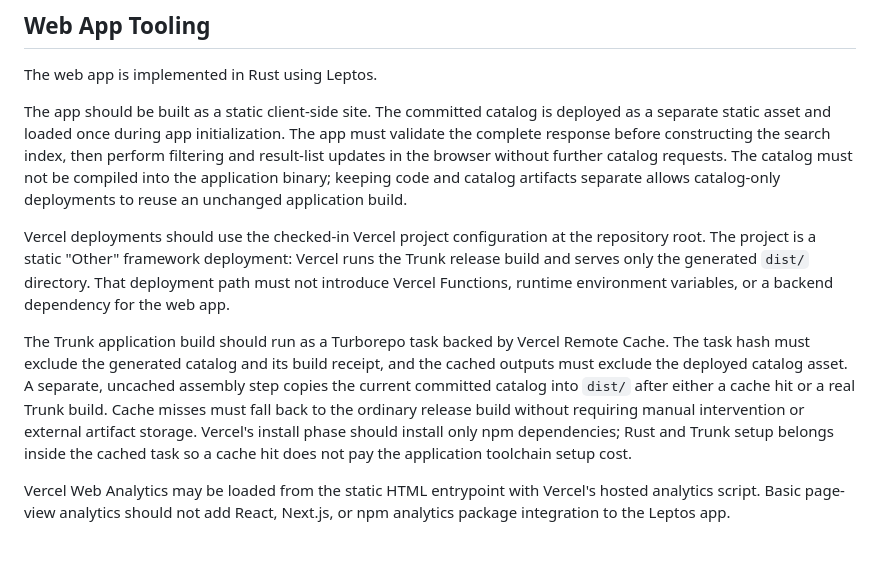
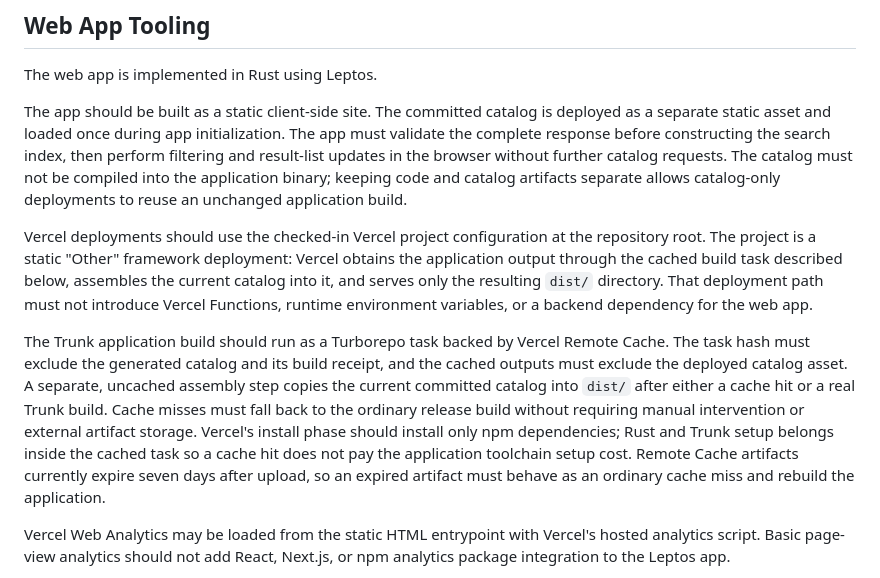
Before and after one commit to scode/stark-parts, a Markdown page: IMPL_SPEC.md, the part around the change. Rendered like a GitHub page; blank space fills up the shorter version.

```diff
--- a/IMPL_SPEC.md
+++ b/IMPL_SPEC.md
@@ -66,16 +66,17 @@ compiled into the application binary; keeping code and catalog artifacts separat
 reuse an unchanged application build.
 
 Vercel deployments should use the checked-in Vercel project configuration at the repository root. The project is a
-static "Other" framework deployment: Vercel runs the Trunk release build and serves only the generated `dist/`
-directory. That deployment path must not introduce Vercel Functions, runtime environment variables, or a backend
-dependency for the web app.
+static "Other" framework deployment: Vercel obtains the application output through the cached build task described
+below, assembles the current catalog into it, and serves only the resulting `dist/` directory. That deployment path must
+not introduce Vercel Functions, runtime environment variables, or a backend dependency for the web app.
 
 The Trunk application build should run as a Turborepo task backed by Vercel Remote Cache. The task hash must exclude the
 generated catalog and its build receipt, and the cached outputs must exclude the deployed catalog asset. A separate,
 uncached assembly step copies the current committed catalog into `dist/` after either a cache hit or a real Trunk build.
 Cache misses must fall back to the ordinary release build without requiring manual intervention or external artifact
 storage. Vercel's install phase should install only npm dependencies; Rust and Trunk setup belongs inside the cached
-task so a cache hit does not pay the application toolchain setup cost.
+task so a cache hit does not pay the application toolchain setup cost. Remote Cache artifacts currently expire seven
+days after upload, so an expired artifact must behave as an ordinary cache miss and rebuild the application.
 
 Vercel Web Analytics may be loaded from the static HTML entrypoint with Vercel's hosted analytics script. Basic
 page-view analytics should not add React, Next.js, or npm analytics package integration to the Leptos app.
```
Also changed, not shown: README.md (+37 -3 lines).
